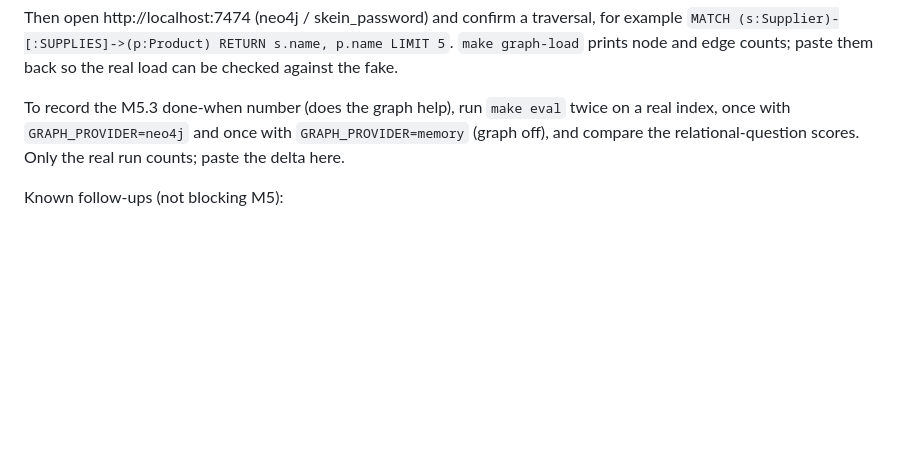
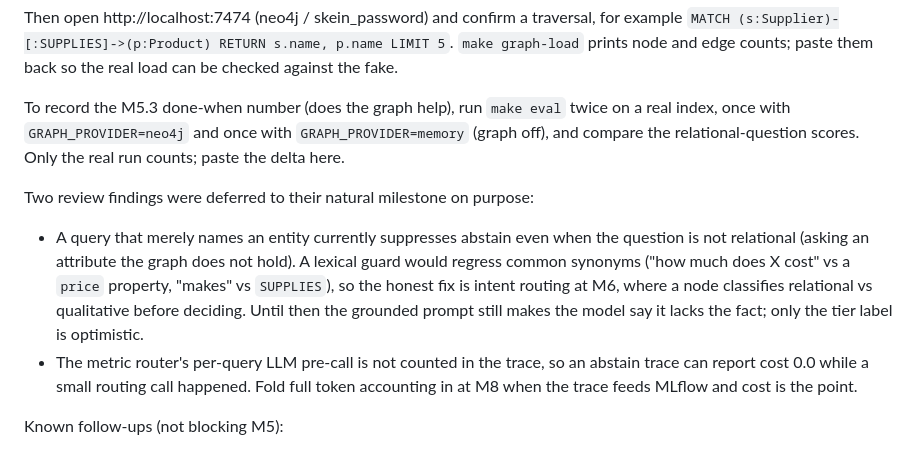
Before and after one commit to hoomanesteki/agentic-rag-knowledge-ai-platform, a Markdown page: docs/DEV-NOTES.md, the part around the change. GitHub-like rendering; blank space fills up the shorter version.

Commit message:
docs(notes): record the two M5 findings deferred to M6 and M8

```diff
--- a/docs/DEV-NOTES.md
+++ b/docs/DEV-NOTES.md
@@ -108,6 +108,17 @@ To record the M5.3 done-when number (does the graph help), run `make eval` twice
 index, once with `GRAPH_PROVIDER=neo4j` and once with `GRAPH_PROVIDER=memory` (graph off), and
 compare the relational-question scores. Only the real run counts; paste the delta here.
 
+Two review findings were deferred to their natural milestone on purpose:
+- A query that merely names an entity currently suppresses abstain even when the question is not
+  relational (asking an attribute the graph does not hold). A lexical guard would regress common
+  synonyms ("how much does X cost" vs a `price` property, "makes" vs `SUPPLIES`), so the honest
+  fix is intent routing at M6, where a node classifies relational vs qualitative before deciding.
+  Until then the grounded prompt still makes the model say it lacks the fact; only the tier label
+  is optimistic.
+- The metric router's per-query LLM pre-call is not counted in the trace, so an abstain trace can
+  report cost 0.0 while a small routing call happened. Fold full token accounting in at M8 when
+  the trace feeds MLflow and cost is the point.
+
 Known follow-ups (not blocking M5):
 - The retriever builds its entity name index once at construction and `get_components` caches it
   for the process, so a graph reloaded while the API runs serves stale names until restart. Add
```
